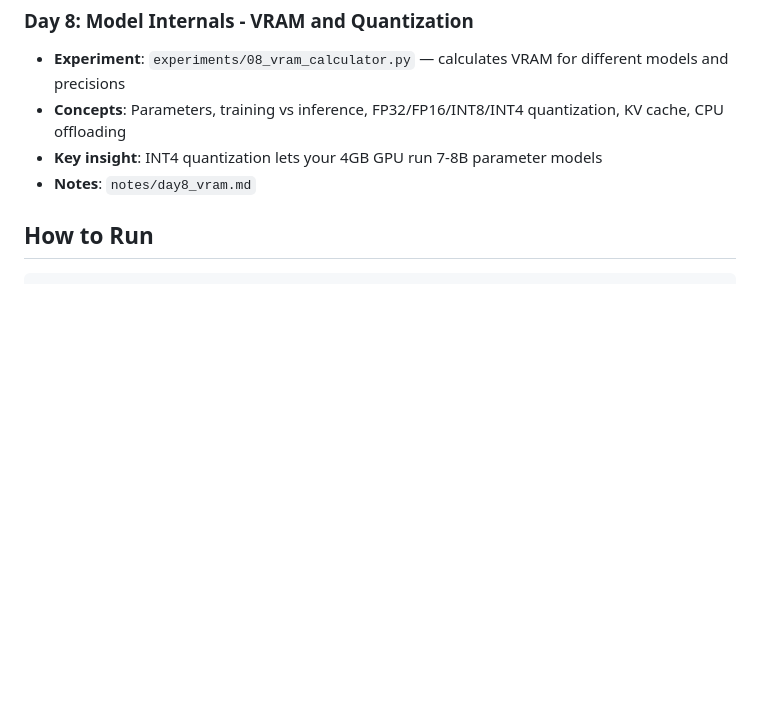
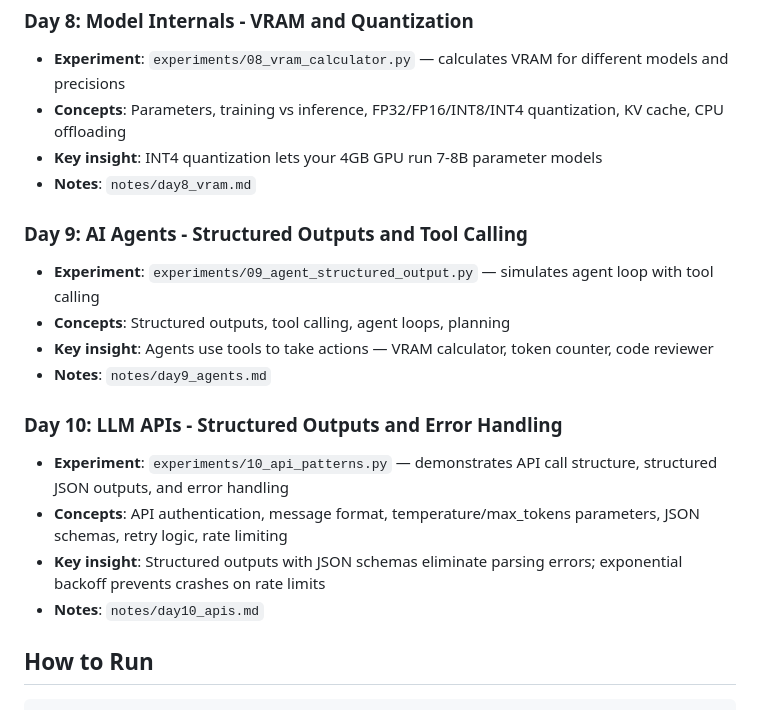
Before and after one commit to Ameen195/ai-engineering-learning, a Markdown page: README.md, the part around the change. Rendered like a GitHub page; blank space fills up the shorter version.

Commit message:
Update README
Added sections for Day 9 and Day 10 covering AI agents and LLM APIs.

````diff
--- a/README.md
+++ b/README.md
@@ -66,6 +66,18 @@ Each day focuses on one concept with runnable Python experiments.
 - **Key insight**: INT4 quantization lets your 4GB GPU run 7-8B parameter models
 - **Notes**: `notes/day8_vram.md`
 
+### Day 9: AI Agents - Structured Outputs and Tool Calling
+- **Experiment**: `experiments/09_agent_structured_output.py` — simulates agent loop with tool calling
+- **Concepts**: Structured outputs, tool calling, agent loops, planning
+- **Key insight**: Agents use tools to take actions — VRAM calculator, token counter, code reviewer
+- **Notes**: `notes/day9_agents.md`
+
+### Day 10: LLM APIs - Structured Outputs and Error Handling
+- **Experiment**: `experiments/10_api_patterns.py` — demonstrates API call structure, structured JSON outputs, and error handling
+- **Concepts**: API authentication, message format, temperature/max_tokens parameters, JSON schemas, retry logic, rate limiting
+- **Key insight**: Structured outputs with JSON schemas eliminate parsing errors; exponential backoff prevents crashes on rate limits
+- **Notes**: `notes/day10_apis.md`
+
 ## How to Run
 
 ```bash
````
